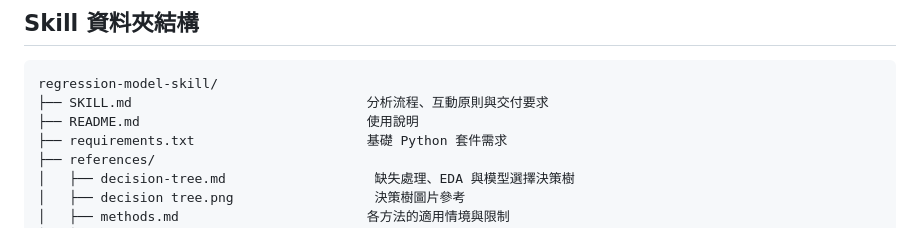
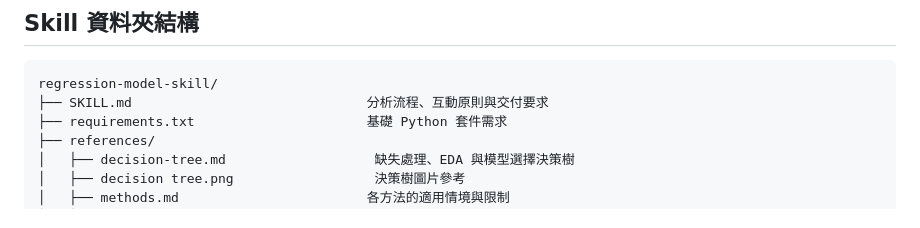
Before and after one commit to r26144047-cyber/supervised-learning-regression-model-skill, a Markdown page: README.md, the part around the change. GitHub-like rendering.

````diff
--- a/README.md
+++ b/README.md
@@ -55,7 +55,6 @@ EDA 圖表與解讀納入報告；插補及 EDA 繪圖程式完整列入報告
 ```text
 regression-model-skill/
 ├── SKILL.md                              分析流程、互動原則與交付要求
-├── README.md                             使用說明
 ├── requirements.txt                      基礎 Python 套件需求
 ├── references/
 │   ├── decision-tree.md                   缺失處理、EDA 與模型選擇決策樹
````
